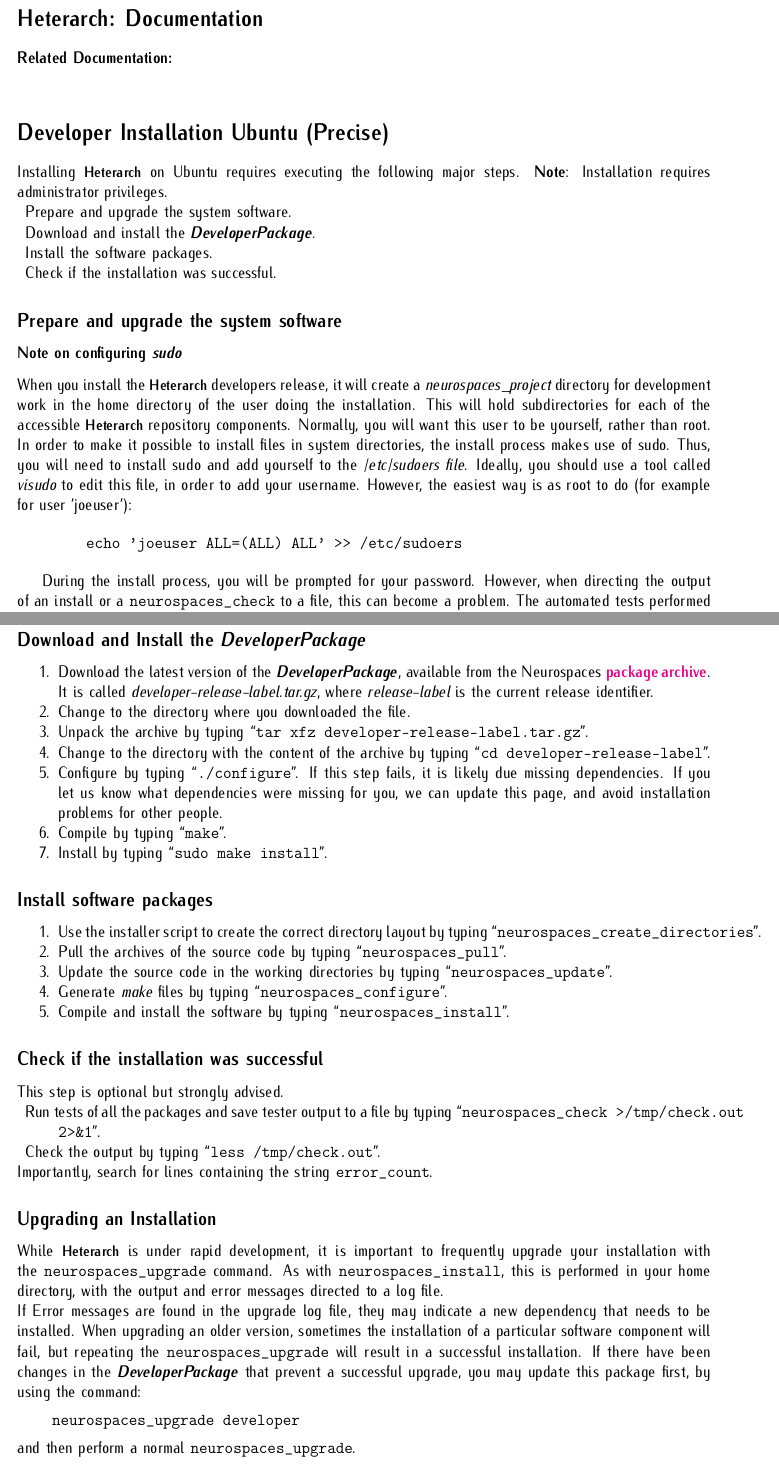
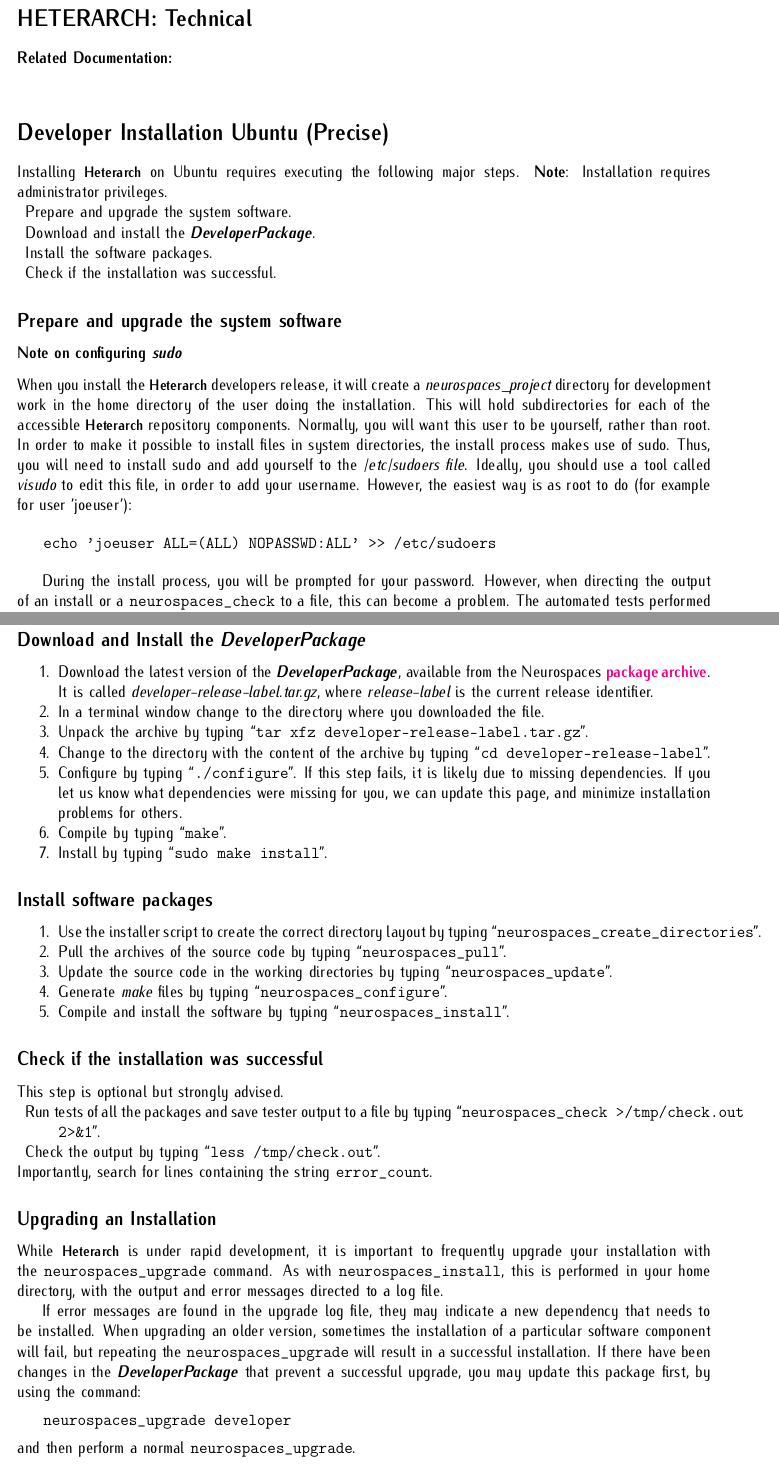
Before and after one commit to HugoCornelis/heterarch, a LaTeX document (installation-ubuntu-precise/installation-ubuntu-precise.tex): two parts of pages 1 and 5 of 6, joined at a grey line, cut at the place of the change. Compiled offline with pdfLaTeX.

Commit message:
1. Updated the installation documentation.

```diff
--- a/installation-ubuntu-precise/installation-ubuntu-precise.tex
+++ b/installation-ubuntu-precise/installation-ubuntu-precise.tex
@@ -13,7 +13,7 @@
 
 \begin{document}
 
-\section*{Heterarch: Documentation}
+\section*{HETERARCH: Technical}
 
 {\bf Related Documentation:} \\
 %\href{../genesis-system/genesis-system.tex}{\bf GENESIS\,System}
@@ -47,7 +47,7 @@
 user 'joeuser'):
 
 \begin{verbatim}
-        echo 'joeuser ALL=(ALL) ALL' >> /etc/sudoers
+   echo 'joeuser ALL=(ALL) NOPASSWD:ALL' >> /etc/sudoers
 \end{verbatim}
 
 During the install process, you will be prompted for your password.
@@ -194,10 +198,10 @@
 
 \begin{enumerate}[noitemsep,nolistsep]
    \item Download the latest version of the {\bf{\emph{DeveloperPackage}}}, available from the Neurospaces \href{http://repo-genesis3.cbi.utsa.edu/src/}{\bf package\,archive}. It is called {\it developer-release-label.tar.gz}, where {\it release-label} is the current release identifier.
-   \item Change to the directory where you downloaded the file.
+   \item In a terminal window change to the directory where you downloaded the file.
    \item Unpack the archive by typing ``{\tt tar xfz developer-release-label.tar.gz}''.
    \item Change to the directory with the content of the archive by typing ``{\tt cd developer-release-label}''.
-   \item Configure by typing ``{\tt ./configure}''.  If this step fails, it is likely due missing dependencies.  If you let us know what dependencies were missing for you, we can update this page, and avoid installation problems for other people.
+   \item Configure by typing ``{\tt ./configure}''.  If this step fails, it is likely due to missing dependencies.  If you let us know what dependencies were missing for you, we can update this page, and minimize installation problems for others.
    \item Compile by typing ``{\tt make}''.
    \item Install by typing ``{\tt sudo make install}''.
 \end{enumerate}
@@ -248,8 +252,9 @@
 While {\bf\small{Heterarch}} is under rapid development, it is important to frequently
 upgrade your installation with the {\tt neurospaces\_upgrade} command.
 As with {\tt neurospaces\_install}, this is performed in your home
-directory, with the output and error messages directed to a log file.\\
-If Error messages are found in the upgrade log file, they may indicate
+directory, with the output and error messages directed to a log file.
+
+If error messages are found in the upgrade log file, they may indicate
 a new dependency that needs to be installed.  When upgrading an older
 version, sometimes the installation of a particular software component
 will fail, but repeating the {\tt neurospaces\_upgrade} will result in a
```
Also changed, not shown: installation-ubuntu-raring/installation-ubuntu-raring.tex (+4 -2 lines), installation-ubuntu-precise/installation-ubuntu-precise.tex (12 more changed lines).
